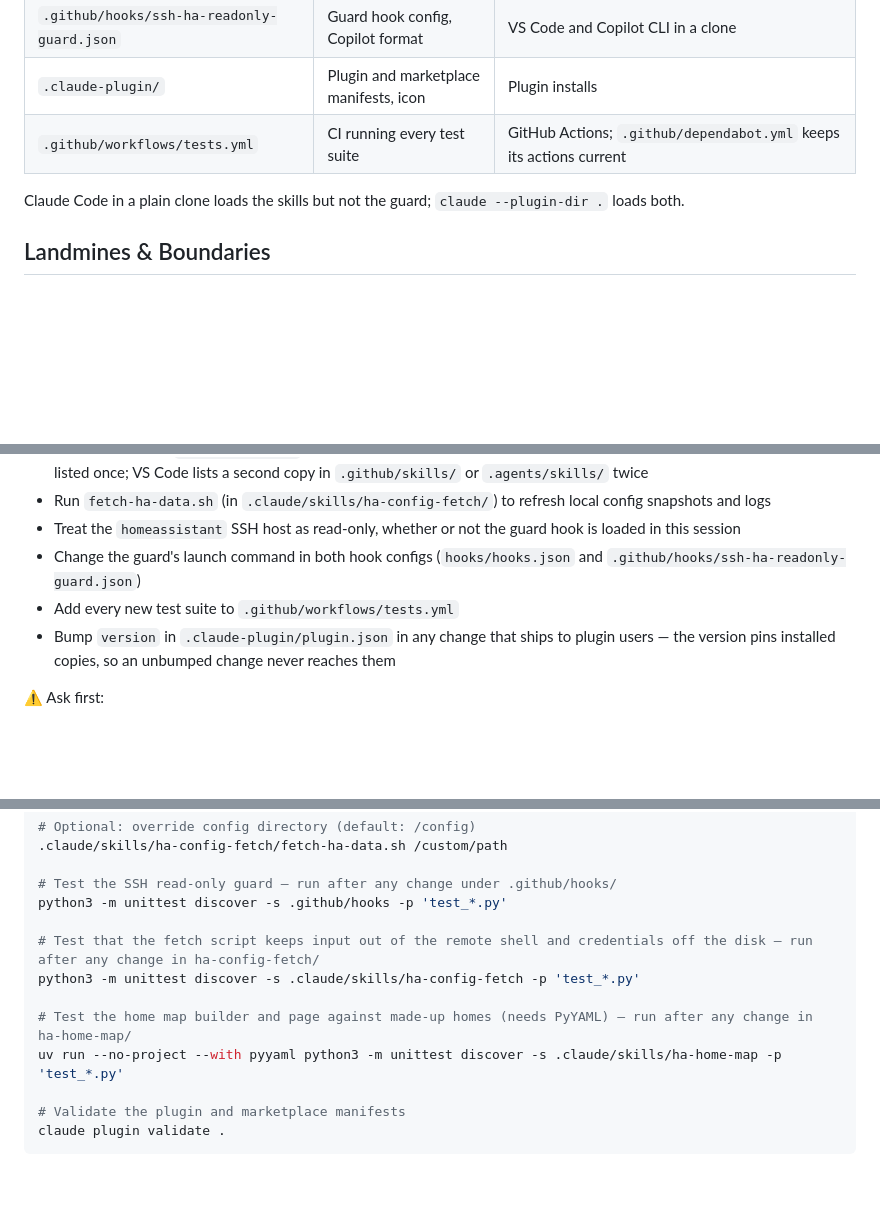
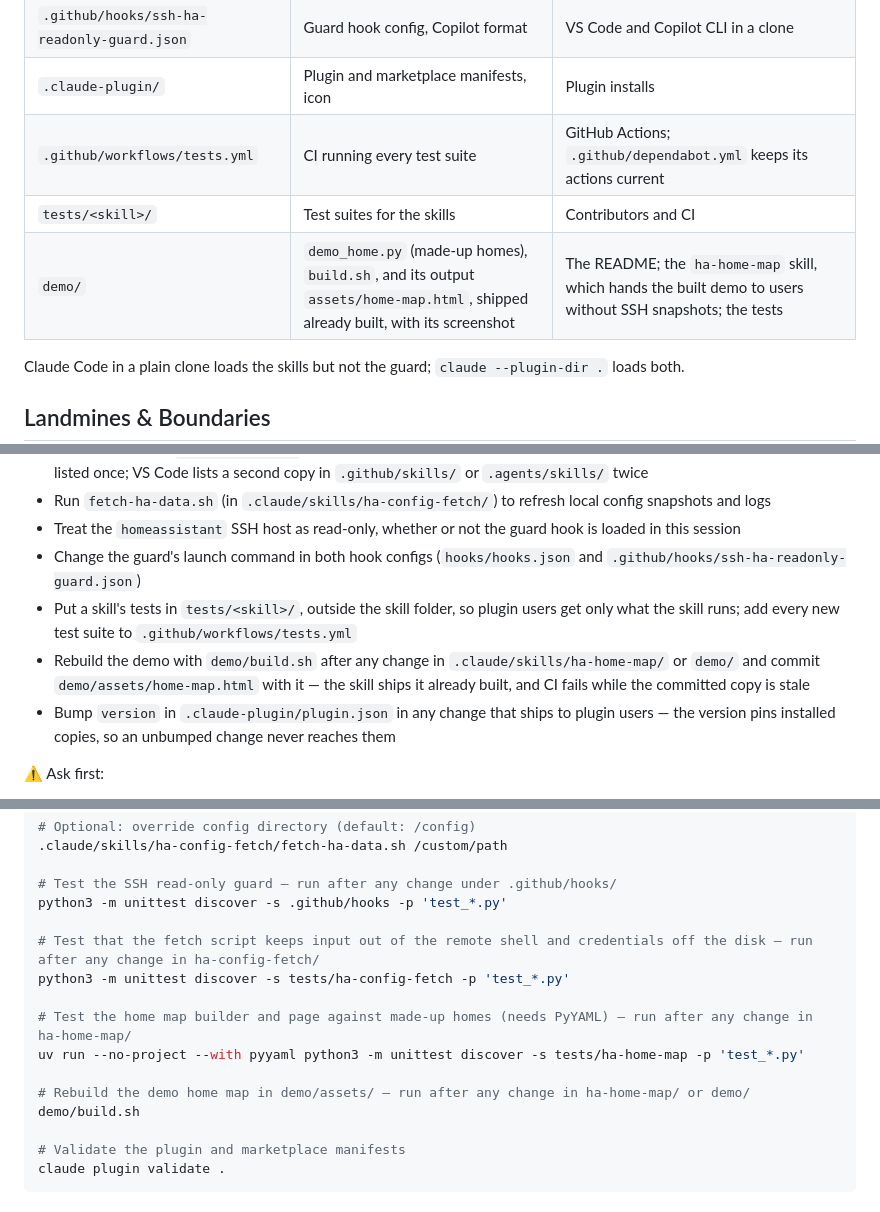
Before and after one commit to calexandre/homeassistant-assistant, a Markdown page: AGENTS.md, 3 parts joined by grey strips. Rendered like a GitHub page; blank space fills up the shorter version.

```diff
--- a/AGENTS.md
+++ b/AGENTS.md
@@ -12,6 +12,8 @@ Skills and a safety hook for building Home Assistant automations, scripts, and c
 | `.github/hooks/ssh-ha-readonly-guard.json` | Guard hook config, Copilot format | VS Code and Copilot CLI in a clone |
 | `.claude-plugin/` | Plugin and marketplace manifests, icon | Plugin installs |
 | `.github/workflows/tests.yml` | CI running every test suite | GitHub Actions; `.github/dependabot.yml` keeps its actions current |
+| `tests/<skill>/` | Test suites for the skills | Contributors and CI |
+| `demo/` | `demo_home.py` (made-up homes), `build.sh`, and its output `assets/home-map.html`, shipped already built, with its screenshot | The README; the `ha-home-map` skill, which hands the built demo to users without SSH snapshots; the tests |
 
 Claude Code in a plain clone loads the skills but not the guard; `claude --plugin-dir .` loads both.
 
@@ -25,7 +27,8 @@ Claude Code in a plain clone loads the skills but not the guard; `claude --plugi
 - Run `fetch-ha-data.sh` (in `.claude/skills/ha-config-fetch/`) to refresh local config snapshots and logs
 - Treat the `homeassistant` SSH host as read-only, whether or not the guard hook is loaded in this session
 - Change the guard's launch command in both hook configs (`hooks/hooks.json` and `.github/hooks/ssh-ha-readonly-guard.json`)
-- Add every new test suite to `.github/workflows/tests.yml`
+- Put a skill's tests in `tests/<skill>/`, outside the skill folder, so plugin users get only what the skill runs; add every new test suite to `.github/workflows/tests.yml`
+- Rebuild the demo with `demo/build.sh` after any change in `.claude/skills/ha-home-map/` or `demo/` and commit `demo/assets/home-map.html` with it — the skill ships it already built, and CI fails while the committed copy is stale
 - Bump `version` in `.claude-plugin/plugin.json` in any change that ships to plugin users — the version pins installed copies, so an unbumped change never reaches them
 
 ⚠️ Ask first:
@@ -71,10 +74,13 @@ The fetch script uses SSH (host alias: `homeassistant`, passwordless login assum
 python3 -m unittest discover -s .github/hooks -p 'test_*.py'
 
 # Test that the fetch script keeps input out of the remote shell and credentials off the disk — run after any change in ha-config-fetch/
-python3 -m unittest discover -s .claude/skills/ha-config-fetch -p 'test_*.py'
+python3 -m unittest discover -s tests/ha-config-fetch -p 'test_*.py'
 
 # Test the home map builder and page against made-up homes (needs PyYAML) — run after any change in ha-home-map/
-uv run --no-project --with pyyaml python3 -m unittest discover -s .claude/skills/ha-home-map -p 'test_*.py'
+uv run --no-project --with pyyaml python3 -m unittest discover -s tests/ha-home-map -p 'test_*.py'
+
+# Rebuild the demo home map in demo/assets/ — run after any change in ha-home-map/ or demo/
+demo/build.sh
 
 # Validate the plugin and marketplace manifests
 claude plugin validate .
```
Also changed, not shown: CONTRIBUTING.md (+5 -3 lines), README.md (+48 -7 lines), demo/assets/home-map.png (renamed from images/home-map-demo.png), 12 other files.
